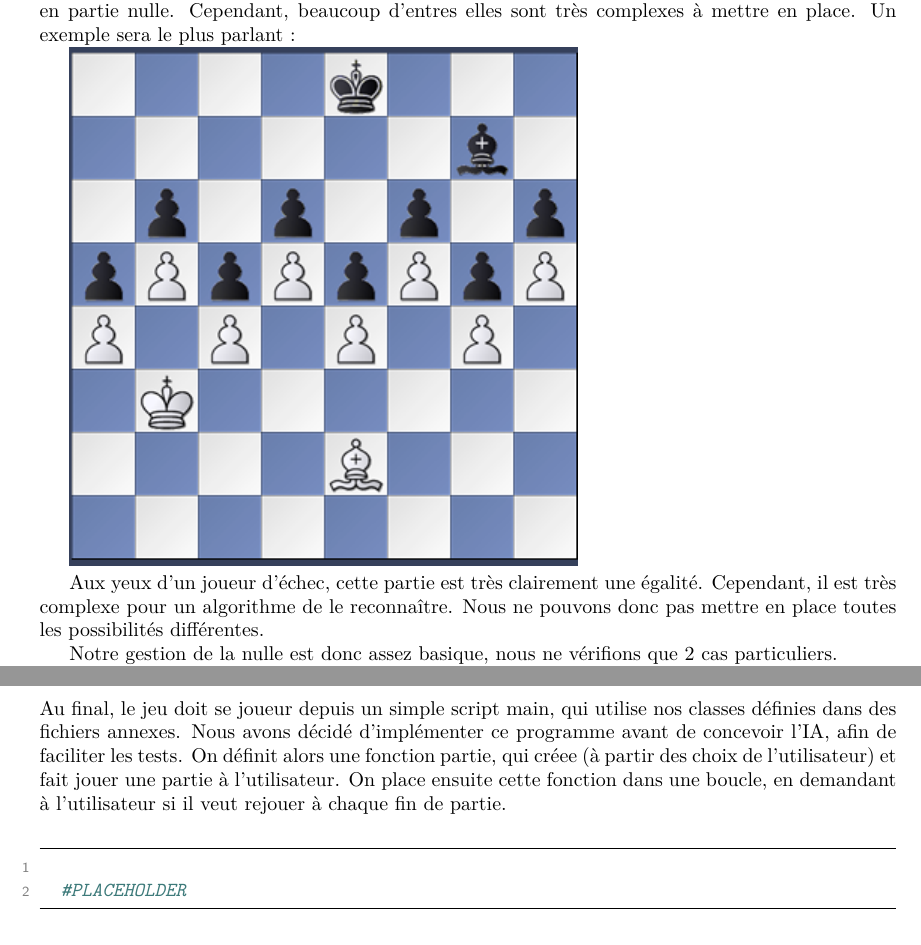
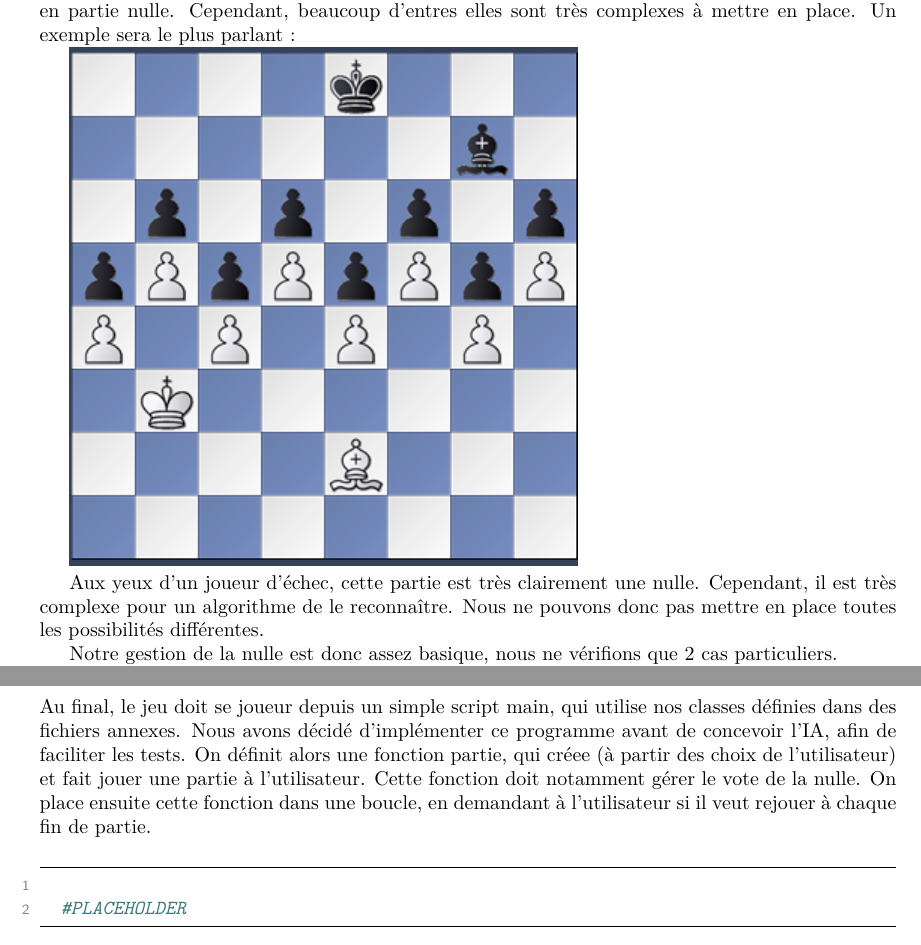
Before and after one commit to Malik-Hacini/Small_Chess_Engine, a LaTeX document (Compte Rendu/rapport.tex): two parts of pages 4 and 5 of 5, joined at a grey line, cut so that both start at the same text. The pictures show the PDF file Compte Rendu/rapport.pdf that the author committed with the source.

Commit message:
Update rapport

```diff
--- a/Compte Rendu/rapport.tex
+++ b/Compte Rendu/rapport.tex
@@ -166,7 +166,7 @@ très complexes à mettre en place. Un exemple sera le plus parlant :
 
 \includegraphics{exempledraw}
 
-Aux yeux d'un joueur d'échec, cette partie est très clairement une égalité.
+Aux yeux d'un joueur d'échec, cette partie est très clairement une nulle.
 Cependant, il est très complexe pour un algorithme de le reconnaître.
 Nous ne pouvons donc pas mettre en place toutes les possibilités différentes.
 
@@ -228,6 +228,7 @@ définies dans des fichiers annexes.
 Nous avons décidé d'implémenter ce programme avant de concevoir l'IA,
 afin de faciliter les tests.
 On définit alors une fonction partie, qui créee (à partir des choix de l'utilisateur) et fait jouer une partie à l'utilisateur.
+Cette fonction doit notamment gérer le vote de la nulle.
 On place ensuite cette fonction dans une boucle, en demandant à l'utilisateur si il veut rejouer
 à chaque fin de partie.
 \begin{minted}[mathescape,
```
Also changed, not shown: Compte Rendu/rapport.pdf, 4 other files.
